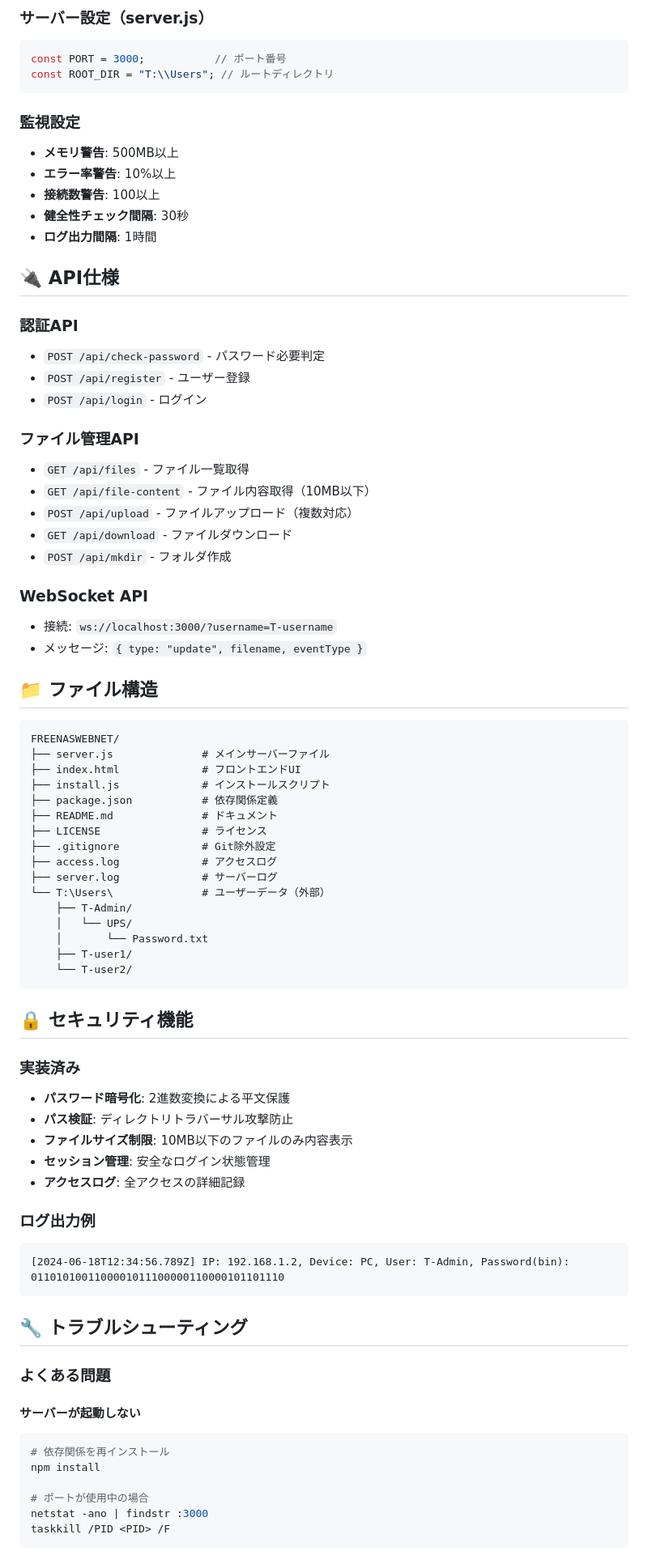
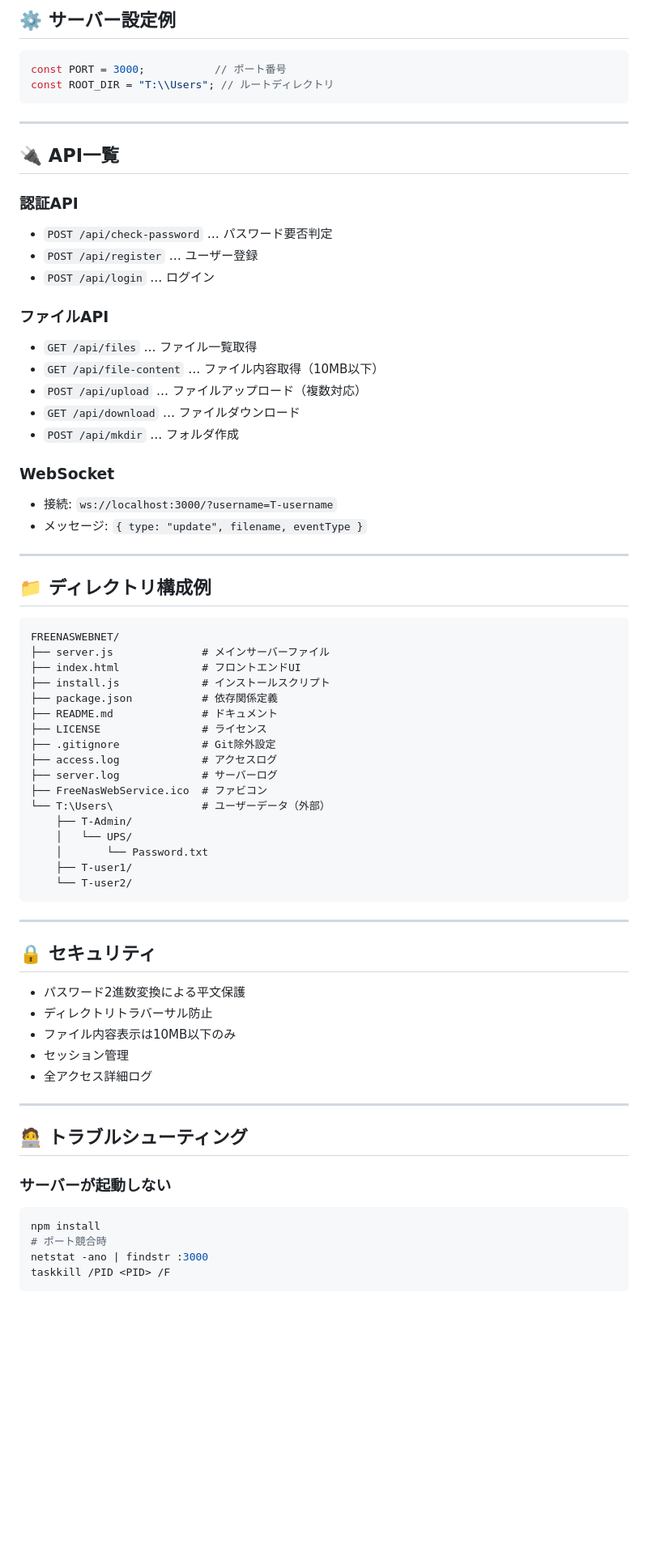
Before and after one commit to cortane/FREENASWEBNET, a Markdown page: README.md, the part around one of its changes. Shown at 81% size. Rendered like a GitHub page; blank space fills up the shorter version.

````diff
--- a/README.md
+++ b/README.md
@@ -98,37 +123,33 @@ node server.js
 
-### サーバー設定（server.js）
-```javascript
+## ⚙️ サーバー設定例
+```js
 const PORT = 3000;           // ポート番号
 const ROOT_DIR = "T:\\Users"; // ルートディレクトリ
 ```
 
-### 監視設定
-- **メモリ警告**: 500MB以上
-- **エラー率警告**: 10%以上
-- **接続数警告**: 100以上
-- **健全性チェック間隔**: 30秒
-- **ログ出力間隔**: 1時間
+---
 
-## 🔌 API仕様
+## 🔌 API一覧
 
 ### 認証API
-- `POST /api/check-password` - パスワード必要判定
-- `POST /api/register` - ユーザー登録
-- `POST /api/login` - ログイン
+- `POST /api/check-password` … パスワード要否判定
+- `POST /api/register` … ユーザー登録
+- `POST /api/login` … ログイン
 
-### ファイル管理API
-- `GET /api/files` - ファイル一覧取得
-- `GET /api/file-content` - ファイル内容取得（10MB以下）
-- `POST /api/upload` - ファイルアップロード（複数対応）
-- `GET /api/download` - ファイルダウンロード
-- `POST /api/mkdir` - フォルダ作成
+### ファイルAPI
+- `GET /api/files` … ファイル一覧取得
+- `GET /api/file-content` … ファイル内容取得（10MB以下）
+- `POST /api/upload` … ファイルアップロード（複数対応）
+- `GET /api/download` … ファイルダウンロード
+- `POST /api/mkdir` … フォルダ作成
 
-### WebSocket API
+### WebSocket
 - 接続: `ws://localhost:3000/?username=T-username`
 - メッセージ: `{ type: "update", filename, eventType }`
 
-## 📁 ファイル構造
+---
 
+## 📁 ディレクトリ構成例
 ```
 FREENASWEBNET/
 ├── server.js              # メインサーバーファイル
@@ -140,6 +161,7 @@ FREENASWEBNET/
 ├── .gitignore             # Git除外設定
 ├── access.log             # アクセスログ
 ├── server.log             # サーバーログ
+├── FreeNasWebService.ico  # ファビコン
 └── T:\Users\              # ユーザーデータ（外部）
     ├── T-Admin/
     │   └── UPS/
@@ -148,30 +170,23 @@ FREENASWEBNET/
     └── T-user2/
 ```
 
-## 🔒 セキュリティ機能
+---
 
-### 実装済み
-- **パスワード暗号化**: 2進数変換による平文保護
-- **パス検証**: ディレクトリトラバーサル攻撃防止
-- **ファイルサイズ制限**: 10MB以下のファイルのみ内容表示
-- **セッション管理**: 安全なログイン状態管理
-- **アクセスログ**: 全アクセスの詳細記録
+## 🔒 セキュリティ
+- パスワード2進数変換による平文保護
+- ディレクトリトラバーサル防止
+- ファイル内容表示は10MB以下のみ
+- セッション管理
+- 全アクセス詳細ログ
 
-### ログ出力例
-```
-[2024-06-18T12:34:56.789Z] IP: 192.168.1.2, Device: PC, User: T-Admin, Password(bin): 0110101001100001011100000110000101101110
-```
+---
 
-## 🔧 トラブルシューティング
+## 🧑‍💻 トラブルシューティング
 
-### よくある問題
-
-#### サーバーが起動しない
+### サーバーが起動しない
 ```bash
-# 依存関係を再インストール
 npm install
-
-# ポートが使用中の場合
+# ポート競合時
 netstat -ano | findstr :3000
 taskkill /PID <PID> /F
 ```
````
Also changed, not shown: other parts of README.md (+76 -64 lines).
